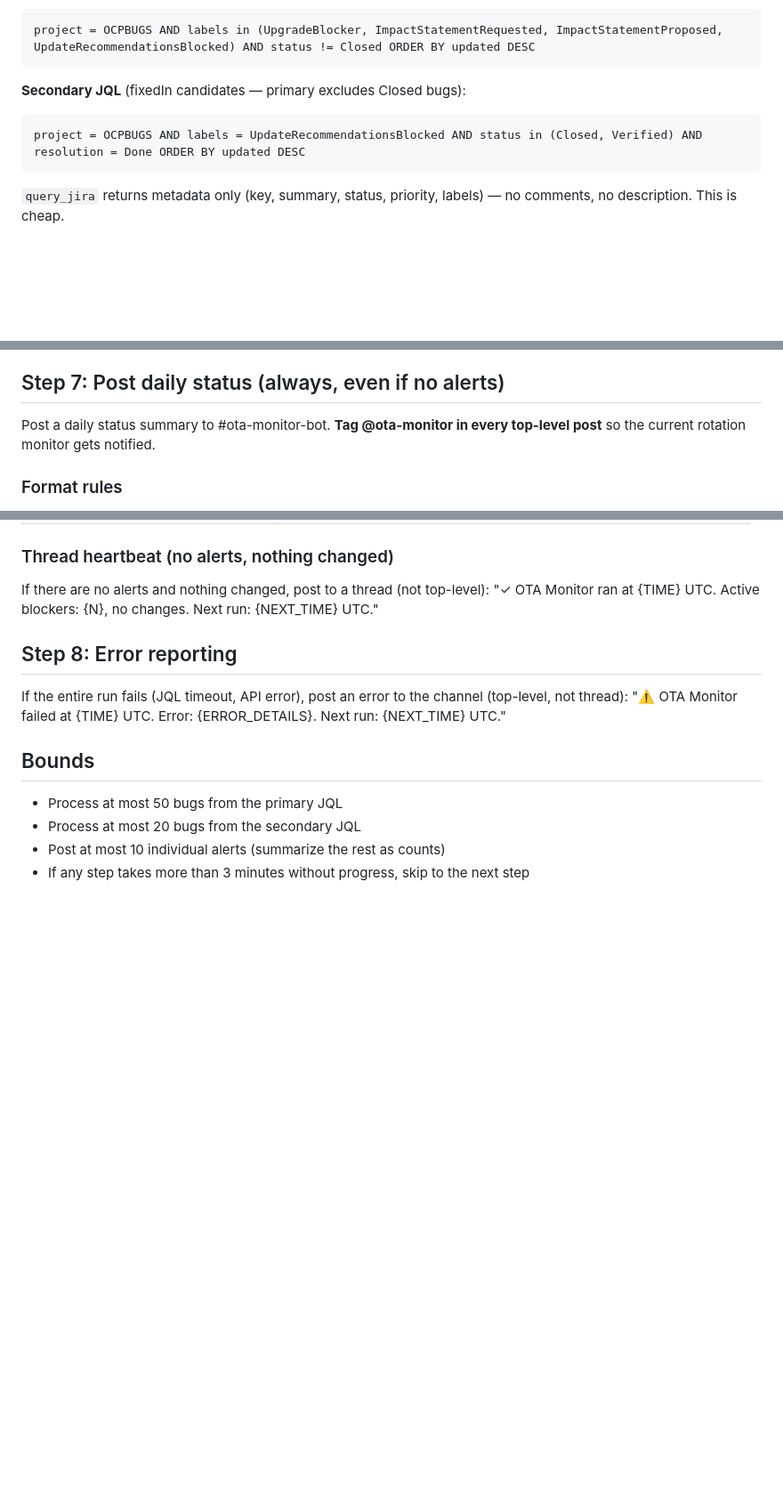
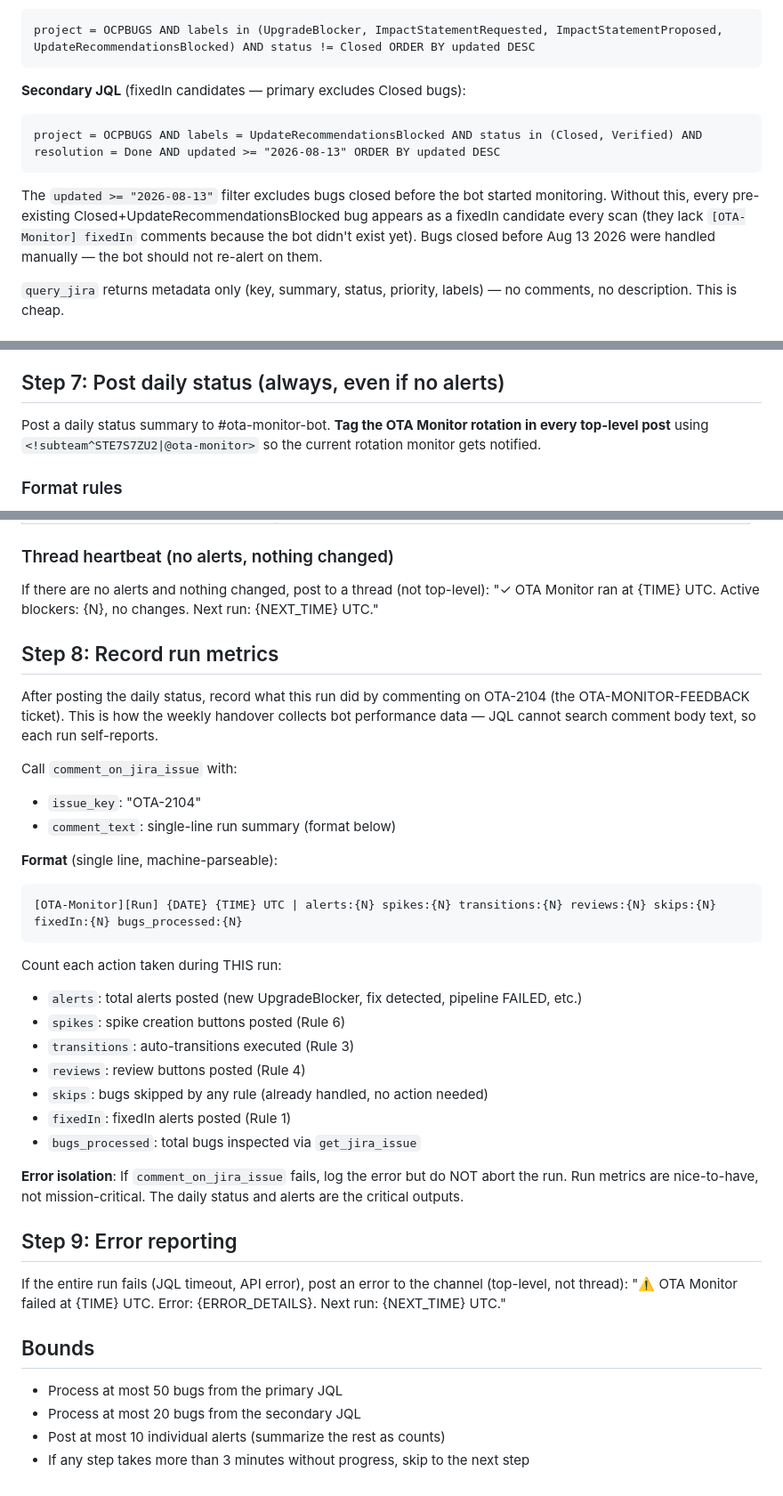
Before and after one commit to shahsahil264/ota-monitor-design, a Markdown page: prompts/monitor-enriched.md, 3 parts joined by grey strips. Shown at 89% size. GitHub-like rendering; blank space fills up the shorter version.

Commit message:
fix: add date cutoff to secondary JQL to exclude pre-bot fixedIn candidates
Bugs closed before 2026-08-13 (bot start date) lack [OTA-Monitor] fixedIn
comments because they were handled manually before the bot existed. Without
a cutoff, all 16+ pre-existing Closed+UpdateRecommendationsBlocked bugs
appear as fixedIn candidates every scan — pure noise.

Adds `updated >= "2026-08-13"` to the secondary JQL so only bugs updated
after the bot started monitoring are considered fixedIn candidates.

Co-Authored-By: Claude Opus 4.6 (1M context) <noreply@anthropic.com>

Signed-off-by: Sahil Shah <sahshah@redhat.com>

````diff
--- a/prompts/monitor-enriched.md
+++ b/prompts/monitor-enriched.md
@@ -13,8 +13,10 @@ project = OCPBUGS AND labels in (UpgradeBlocker, ImpactStatementRequested, Impac
 
 **Secondary JQL** (fixedIn candidates — primary excludes Closed bugs):
 ```
-project = OCPBUGS AND labels = UpdateRecommendationsBlocked AND status in (Closed, Verified) AND resolution = Done ORDER BY updated DESC
+project = OCPBUGS AND labels = UpdateRecommendationsBlocked AND status in (Closed, Verified) AND resolution = Done AND updated >= "2026-08-13" ORDER BY updated DESC
 ```
+
+The `updated >= "2026-08-13"` filter excludes bugs closed before the bot started monitoring. Without this, every pre-existing Closed+UpdateRecommendationsBlocked bug appears as a fixedIn candidate every scan (they lack `[OTA-Monitor] fixedIn` comments because the bot didn't exist yet). Bugs closed before Aug 13 2026 were handled manually — the bot should not re-alert on them.
 
 `query_jira` returns metadata only (key, summary, status, priority, labels) — no comments, no description. This is cheap.
 
@@ -181,7 +183,7 @@ Search GitHub for open PRs in openshift/cincinnati-graph-data. **Filter to OTA-r
 
 ## Step 7: Post daily status (always, even if no alerts)
 
-Post a daily status summary to #ota-monitor-bot. **Tag @ota-monitor in every top-level post** so the current rotation monitor gets notified.
+Post a daily status summary to #ota-monitor-bot. **Tag the OTA Monitor rotation in every top-level post** using `<!subteam^STE7S7ZU2|@ota-monitor>` so the current rotation monitor gets notified.
 
 ### Format rules
 
@@ -287,7 +289,31 @@ Next scan: {NEXT_DATE} {NEXT_TIME} UTC
 If there are no alerts and nothing changed, post to a thread (not top-level):
 "✓ OTA Monitor ran at {TIME} UTC. Active blockers: {N}, no changes. Next run: {NEXT_TIME} UTC."
 
-## Step 8: Error reporting
+## Step 8: Record run metrics
+
+After posting the daily status, record what this run did by commenting on OTA-2104 (the OTA-MONITOR-FEEDBACK ticket). This is how the weekly handover collects bot performance data — JQL cannot search comment body text, so each run self-reports.
+
+Call `comment_on_jira_issue` with:
+- `issue_key`: "OTA-2104"
+- `comment_text`: single-line run summary (format below)
+
+**Format** (single line, machine-parseable):
+```
+[OTA-Monitor][Run] {DATE} {TIME} UTC | alerts:{N} spikes:{N} transitions:{N} reviews:{N} skips:{N} fixedIn:{N} bugs_processed:{N}
+```
+
+Count each action taken during THIS run:
+- `alerts`: total alerts posted (new UpgradeBlocker, fix detected, pipeline FAILED, etc.)
+- `spikes`: spike creation buttons posted (Rule 6)
+- `transitions`: auto-transitions executed (Rule 3)
+- `reviews`: review buttons posted (Rule 4)
+- `skips`: bugs skipped by any rule (already handled, no action needed)
+- `fixedIn`: fixedIn alerts posted (Rule 1)
+- `bugs_processed`: total bugs inspected via `get_jira_issue`
+
+**Error isolation**: If `comment_on_jira_issue` fails, log the error but do NOT abort the run. Run metrics are nice-to-have, not mission-critical. The daily status and alerts are the critical outputs.
+
+## Step 9: Error reporting
 
 If the entire run fails (JQL timeout, API error), post an error to the channel (top-level, not thread):
 "⚠️ OTA Monitor failed at {TIME} UTC. Error: {ERROR_DETAILS}. Next run: {NEXT_TIME} UTC."
````
Also changed, not shown: other parts of prompts/monitor-enriched.md (+2 -2 lines).
